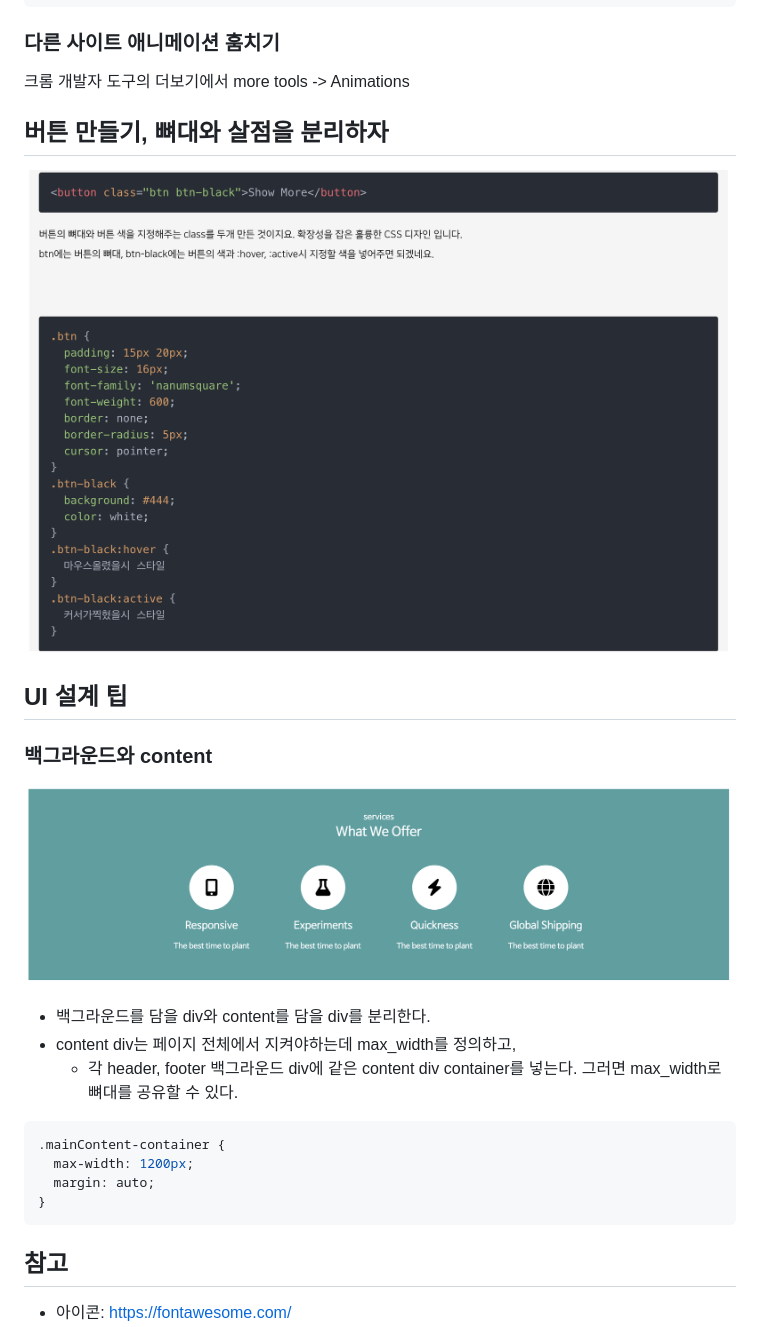
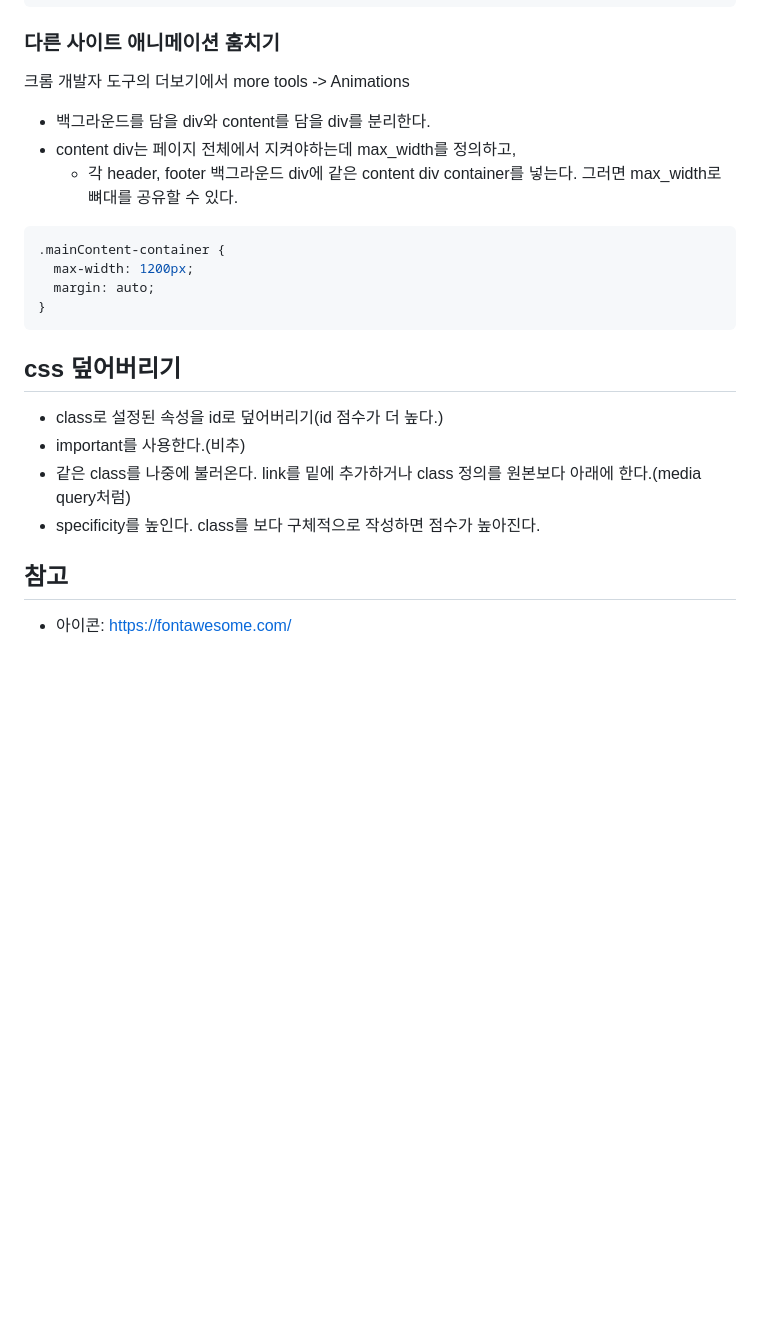
Before and after one commit to jujemu/html-css, a Markdown page: README.md, the part around the change. Rendered like a GitHub page; blank space fills up the shorter version.

````diff
--- a/README.md
+++ b/README.md
@@ -333,17 +333,6 @@ p, h4, h3,h2,h1, span {
 ### 다른 사이트 애니메이션 훔치기
 
 크롬 개발자 도구의 더보기에서 more tools -> Animations
-
-## 버튼 만들기, 뼈대와 살점을 분리하자
-
-![](imgs/button.png)
-
-## UI 설계 팁
-
-### 백그라운드와 content
-
-![](imgs/ui_tip.png)
-
 - 백그라운드를 담을 div와 content를 담을 div를 분리한다.
 - content div는 페이지 전체에서 지켜야하는데 max_width를 정의하고,
   - 각 header, footer 백그라운드 div에 같은 content div container를 넣는다. 그러면 max_width로 뼈대를 공유할 수 있다.
@@ -355,6 +344,13 @@ p, h4, h3,h2,h1, span {
 }
 ```
 
+## css 덮어버리기
+
+- class로 설정된 속성을 id로 덮어버리기(id 점수가 더 높다.)
+- important를 사용한다.(비추)
+- 같은 class를 나중에 불러온다. link를 밑에 추가하거나 class 정의를 원본보다 아래에 한다.(media query처럼)
+- specificity를 높인다. class를 보다 구체적으로 작성하면 점수가 높아진다.
+
 ## 참고
 
 - 아이콘: https://fontawesome.com/
````
